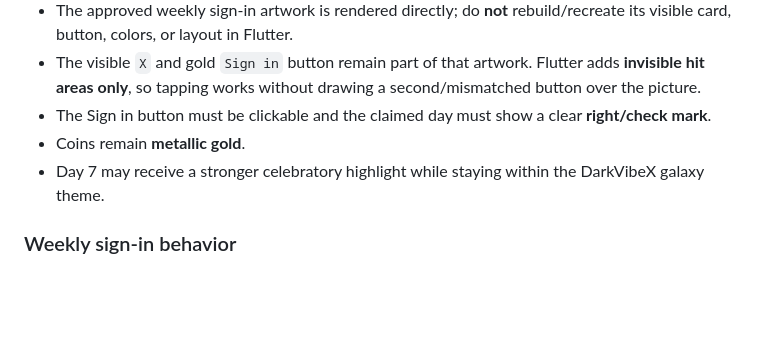
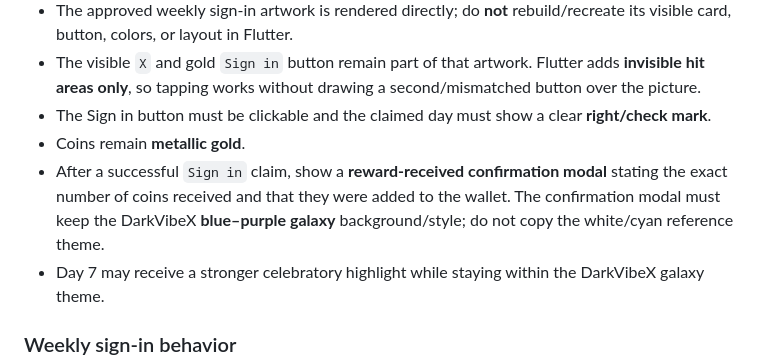
Before and after one commit to vinay1997mishra/darkvibex, a Markdown page: DARKVIBEX_BLUEPRINT.md, the part around the change. Drawn GitHub-style; blank space fills up the shorter version.

Commit message:
Document weekly sign-in reward receipt modal

```diff
--- a/DARKVIBEX_BLUEPRINT.md
+++ b/DARKVIBEX_BLUEPRINT.md
@@ -41,6 +41,7 @@ DarkVibeX has a 7-day per-day login/sign-in reward cycle.
 - The visible `X` and gold `Sign in` button remain part of that artwork. Flutter adds **invisible hit areas only**, so tapping works without drawing a second/mismatched button over the picture.
 - The Sign in button must be clickable and the claimed day must show a clear **right/check mark**.
 - Coins remain **metallic gold**.
+- After a successful `Sign in` claim, show a **reward-received confirmation modal** stating the exact number of coins received and that they were added to the wallet. The confirmation modal must keep the DarkVibeX **blue–purple galaxy** background/style; do not copy the white/cyan reference theme.
 - Day 7 may receive a stronger celebratory highlight while staying within the DarkVibeX galaxy theme.
 
 ### Weekly sign-in behavior
```
